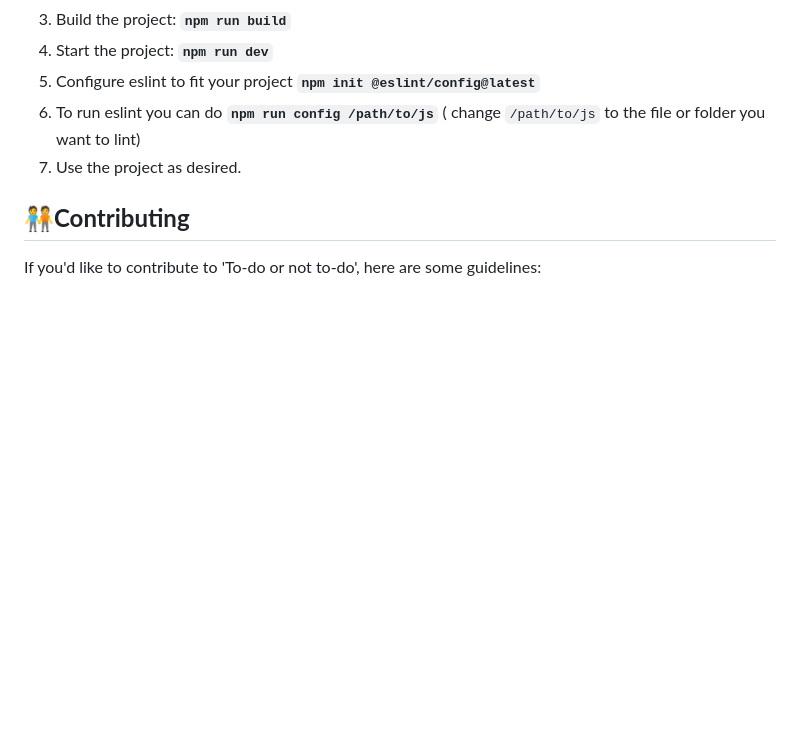
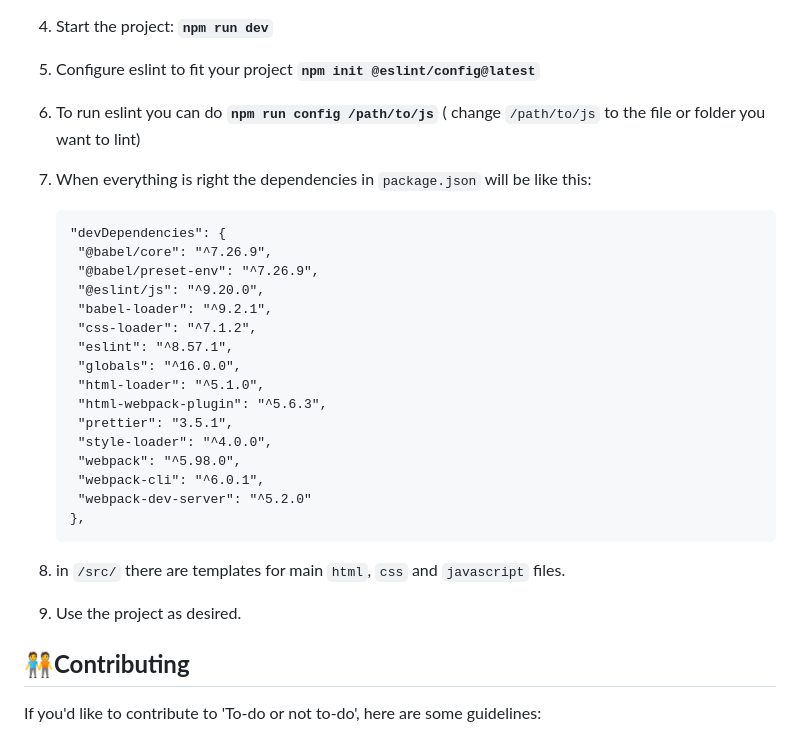
Before and after one commit to luis-octavius/template-webpack, a Markdown page: README.md, the part around the change. Rendered like a GitHub page; blank space fills up the shorter version.

````diff
--- a/README.md
+++ b/README.md
@@ -37,7 +37,28 @@ To use `template-webpack`, follow these steps:
 4. Start the project: **`npm run dev`**
 5. Configure eslint to fit your project **`npm init @eslint/config@latest`**
 6. To run eslint you can do **`npm run config /path/to/js`** ( change `/path/to/js` to the file or folder you want to lint)
-7. Use the project as desired.
+7. When everything is right the dependencies in `package.json` will be like this:
+
+   ```
+   "devDependencies": {
+    "@babel/core": "^7.26.9",
+    "@babel/preset-env": "^7.26.9",
+    "@eslint/js": "^9.20.0",
+    "babel-loader": "^9.2.1",
+    "css-loader": "^7.1.2",
+    "eslint": "^8.57.1",
+    "globals": "^16.0.0",
+    "html-loader": "^5.1.0",
+    "html-webpack-plugin": "^5.6.3",
+    "prettier": "3.5.1",
+    "style-loader": "^4.0.0",
+    "webpack": "^5.98.0",
+    "webpack-cli": "^6.0.1",
+    "webpack-dev-server": "^5.2.0"
+   },
+10. in `/src/` there are templates for main `html`, `css` and `javascript` files.
+9. Use the project as desired.
+
 
 ## 🧑‍🤝‍🧑**Contributing**
 
````
